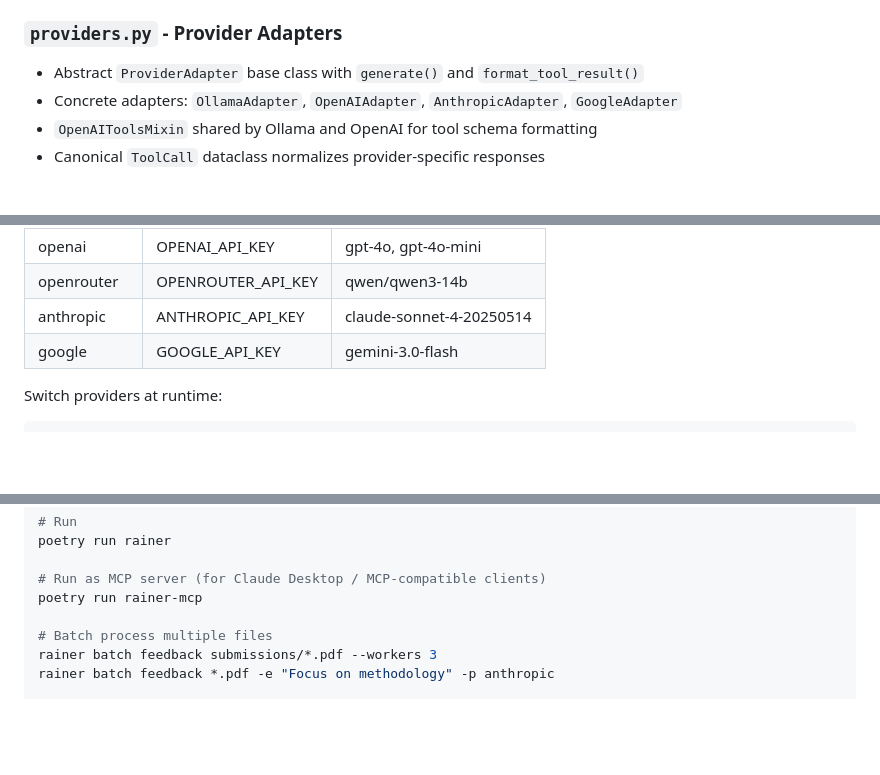
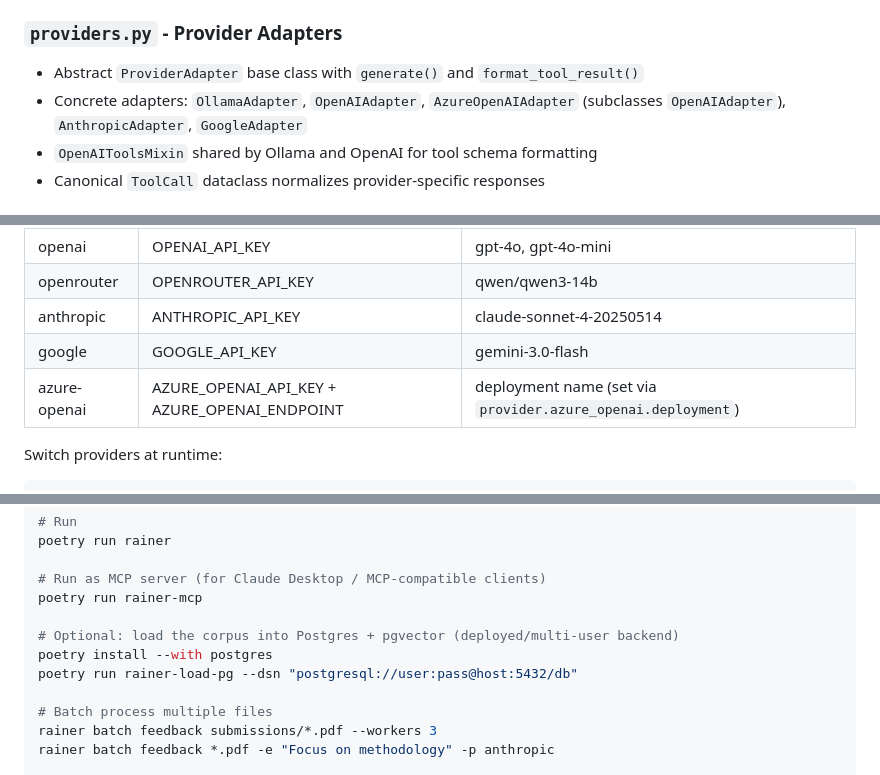
Before and after one commit to CasparDP/RAIner, a Markdown page: CLAUDE.md, 3 parts joined by grey strips. Drawn GitHub-style; blank space fills up the shorter version.

Commit message:
docs: document Azure OpenAI provider and rainer-load-pg in CLAUDE.md
- Add azure-openai row to the Providers table (AZURE_OPENAI_API_KEY +
  AZURE_OPENAI_ENDPOINT; deployment via provider.azure_openai.deployment)
  and list AzureOpenAIAdapter in the providers.py component breakdown.
- Add the Postgres backend loader to Setup Commands:
  poetry install --with postgres + rainer-load-pg --dsn ...

Both features already exist in code (providers.py, pyproject.toml scripts,
pg_loader.py); this closes the doc gaps surfaced by a CLAUDE.md audit.

Co-Authored-By: Claude Opus 4.8 <noreply@anthropic.com>

````diff
--- a/CLAUDE.md
+++ b/CLAUDE.md
@@ -101,7 +101,7 @@ The DuckDB database (`articles.duckdb`) has three tables:
 
 ### `providers.py` - Provider Adapters
 - Abstract `ProviderAdapter` base class with `generate()` and `format_tool_result()`
-- Concrete adapters: `OllamaAdapter`, `OpenAIAdapter`, `AnthropicAdapter`, `GoogleAdapter`
+- Concrete adapters: `OllamaAdapter`, `OpenAIAdapter`, `AzureOpenAIAdapter` (subclasses `OpenAIAdapter`), `AnthropicAdapter`, `GoogleAdapter`
 - `OpenAIToolsMixin` shared by Ollama and OpenAI for tool schema formatting
 - Canonical `ToolCall` dataclass normalizes provider-specific responses
 
@@ -211,6 +211,7 @@ The `output/` folder has no such constraints — plain files, safe to sync freel
 | openrouter | OPENROUTER_API_KEY | qwen/qwen3-14b |
 | anthropic | ANTHROPIC_API_KEY | claude-sonnet-4-20250514 |
 | google | GOOGLE_API_KEY | gemini-3.0-flash |
+| azure-openai | AZURE_OPENAI_API_KEY + AZURE_OPENAI_ENDPOINT | deployment name (set via `provider.azure_openai.deployment`) |
 
 Switch providers at runtime:
 ```bash
@@ -242,6 +243,10 @@ poetry run rainer
 
 # Run as MCP server (for Claude Desktop / MCP-compatible clients)
 poetry run rainer-mcp
+
+# Optional: load the corpus into Postgres + pgvector (deployed/multi-user backend)
+poetry install --with postgres
+poetry run rainer-load-pg --dsn "postgresql://user:pass@host:5432/db"
 
 # Batch process multiple files
 rainer batch feedback submissions/*.pdf --workers 3
````
